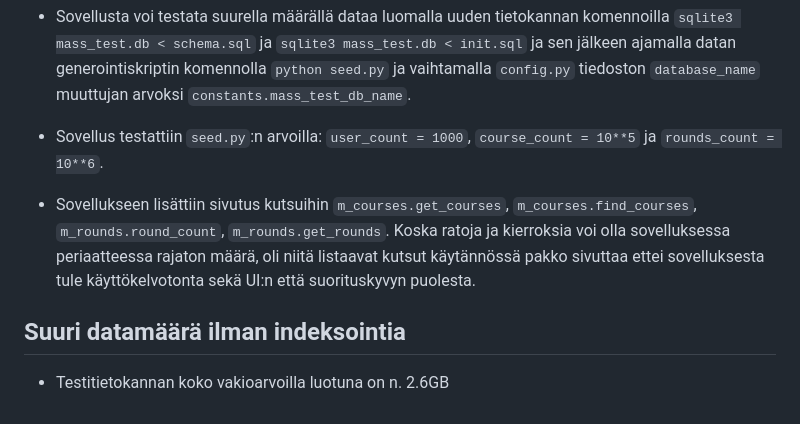
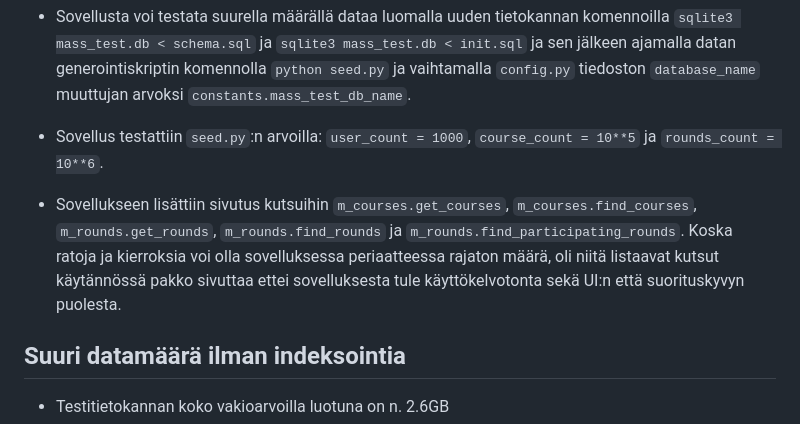
Before and after one commit to hinichijou/TKT20019-frisbeegolflaskuri, a Markdown page: big-data-amount-test-report.md, the part around the change. Rendered like a GitHub page.

Commit message:
Corrected some information in the big data amount test report

```diff
--- a/big-data-amount-test-report.md
+++ b/big-data-amount-test-report.md
@@ -4,7 +4,7 @@
 
 * Sovellus testattiin `seed.py`:n arvoilla: `user_count = 1000`, `course_count = 10**5` ja `rounds_count = 10**6`.
 
-* Sovellukseen lisättiin sivutus kutsuihin `m_courses.get_courses`, `m_courses.find_courses`, `m_rounds.round_count`, `m_rounds.get_rounds`. Koska ratoja ja kierroksia voi olla sovelluksessa periaatteessa rajaton määrä, oli niitä listaavat kutsut käytännössä pakko sivuttaa ettei sovelluksesta tule käyttökelvotonta sekä UI:n että suorituskyvyn puolesta.
+* Sovellukseen lisättiin sivutus kutsuihin `m_courses.get_courses`, `m_courses.find_courses`, `m_rounds.get_rounds`, `m_rounds.find_rounds` ja `m_rounds.find_participating_rounds`. Koska ratoja ja kierroksia voi olla sovelluksessa periaatteessa rajaton määrä, oli niitä listaavat kutsut käytännössä pakko sivuttaa ettei sovelluksesta tule käyttökelvotonta sekä UI:n että suorituskyvyn puolesta.
 
 ## Suuri datamäärä ilman indeksointia
 
```
